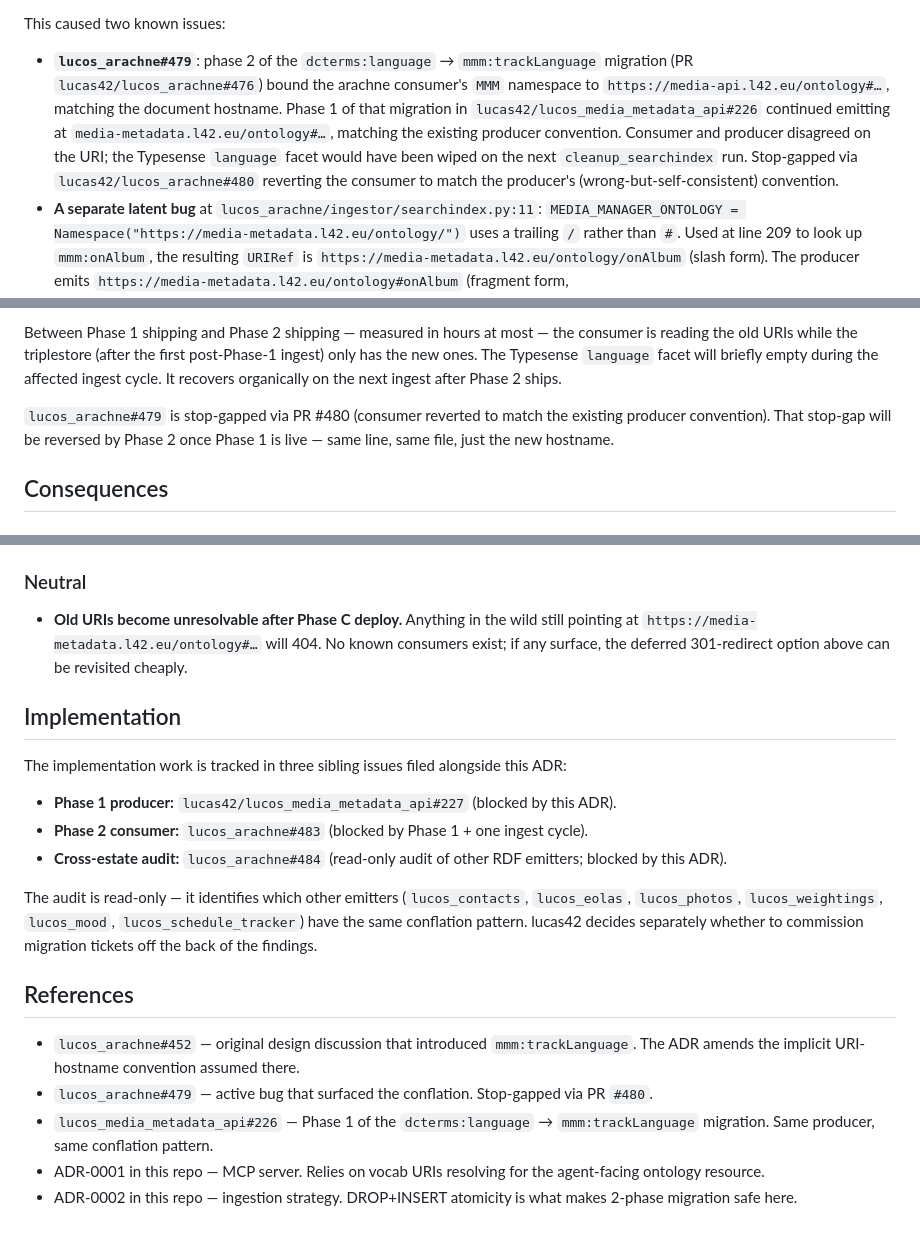
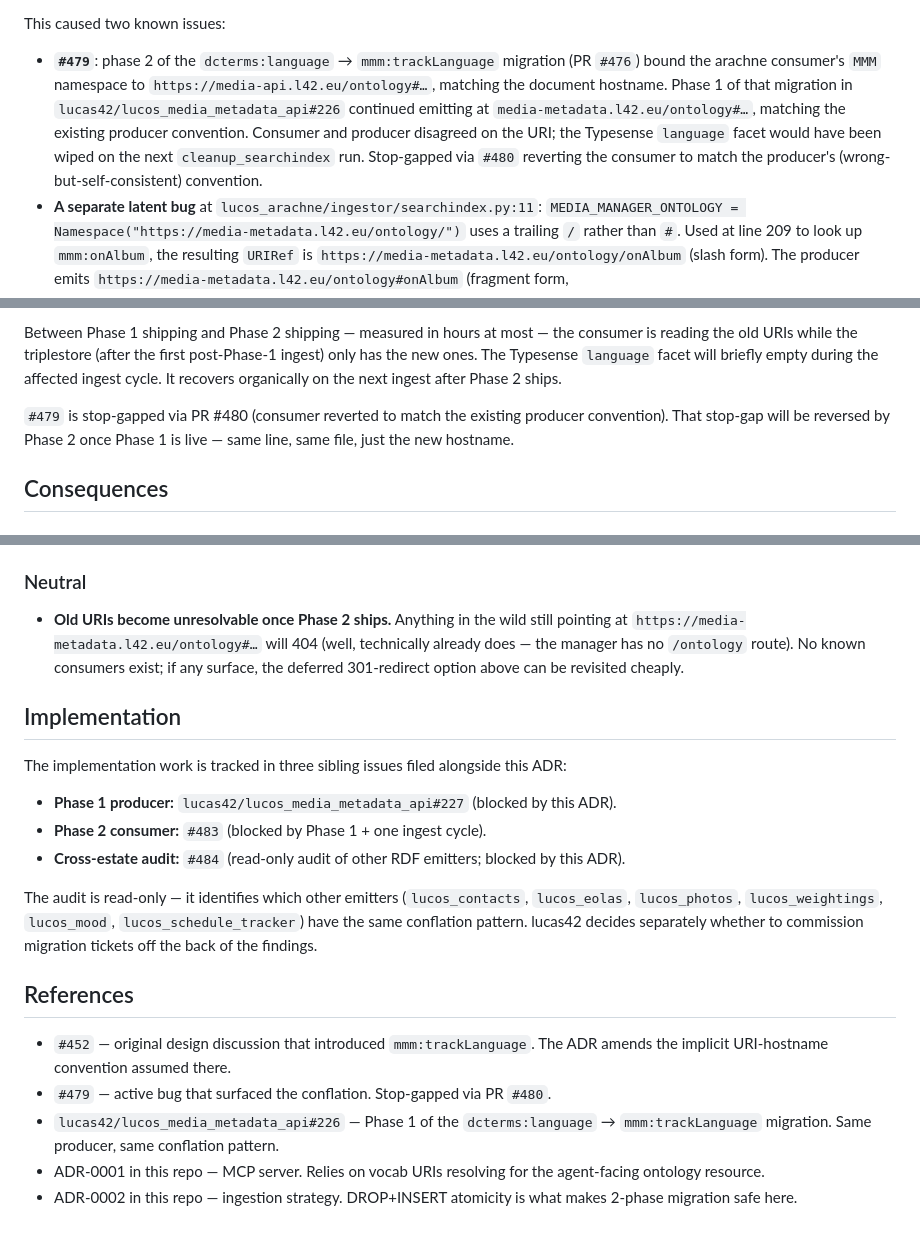
Before and after one commit to lucas42/lucos_arachne, a Markdown page: docs/adr/0003-vocabulary-vs-resource-uris.md, 3 parts joined by grey strips. GitHub-like rendering.

Commit message:
Address PR review: fix issue-reference formats and stale 'Phase C' wording
- Strip 'lucas42/' prefix from same-repo lucos_arachne references; add
  it to the cross-repo lucos_media_metadata_api#226 reference in the
  Refs section.
- Replace 'after Phase C deploy' with 'once Phase 2 ships' in the
  Neutral consequence — the rejected 3-phase plan still appears under
  Alternatives Considered (intentional historical record).

Refs #482

```diff
--- a/docs/adr/0003-vocabulary-vs-resource-uris.md
+++ b/docs/adr/0003-vocabulary-vs-resource-uris.md
@@ -24,7 +24,7 @@ The bug is that this same variable was also used when constructing vocabulary UR
 
 This caused two known issues:
 
-- **`lucos_arachne#479`**: phase 2 of the `dcterms:language` → `mmm:trackLanguage` migration (PR `lucas42/lucos_arachne#476`) bound the arachne consumer's `MMM` namespace to `https://media-api.l42.eu/ontology#…`, matching the document hostname. Phase 1 of that migration in `lucas42/lucos_media_metadata_api#226` continued emitting at `media-metadata.l42.eu/ontology#…`, matching the existing producer convention. Consumer and producer disagreed on the URI; the Typesense `language` facet would have been wiped on the next `cleanup_searchindex` run. Stop-gapped via `lucas42/lucos_arachne#480` reverting the consumer to match the producer's (wrong-but-self-consistent) convention.
+- **`#479`**: phase 2 of the `dcterms:language` → `mmm:trackLanguage` migration (PR `#476`) bound the arachne consumer's `MMM` namespace to `https://media-api.l42.eu/ontology#…`, matching the document hostname. Phase 1 of that migration in `lucas42/lucos_media_metadata_api#226` continued emitting at `media-metadata.l42.eu/ontology#…`, matching the existing producer convention. Consumer and producer disagreed on the URI; the Typesense `language` facet would have been wiped on the next `cleanup_searchindex` run. Stop-gapped via `#480` reverting the consumer to match the producer's (wrong-but-self-consistent) convention.
 - **A separate latent bug** at `lucos_arachne/ingestor/searchindex.py:11`: `MEDIA_MANAGER_ONTOLOGY = Namespace("https://media-metadata.l42.eu/ontology/")` uses a trailing `/` rather than `#`. Used at line 209 to look up `mmm:onAlbum`, the resulting `URIRef` is `https://media-metadata.l42.eu/ontology/onAlbum` (slash form). The producer emits `https://media-metadata.l42.eu/ontology#onAlbum` (fragment form, `lucos_media_metadata_api/rdfgen/rdf.go:56`). rdflib doesn't bridge the two string forms, so `onAlbum` reads have been silently returning nothing on `main` since the constant was introduced.
 
 Both bugs share a root cause: the producer's vocabulary URIs were never anchored to a hostname that anyone could expect to resolve. Once that anchoring is wrong, consumer code can drift in any direction and nobody notices until a query returns zero results.
@@ -76,7 +76,7 @@ Deferred. No identified concrete consumer of old URIs exists today: the internal
 
 Between Phase 1 shipping and Phase 2 shipping — measured in hours at most — the consumer is reading the old URIs while the triplestore (after the first post-Phase-1 ingest) only has the new ones. The Typesense `language` facet will briefly empty during the affected ingest cycle. It recovers organically on the next ingest after Phase 2 ships.
 
-`lucos_arachne#479` is stop-gapped via PR #480 (consumer reverted to match the existing producer convention). That stop-gap will be reversed by Phase 2 once Phase 1 is live — same line, same file, just the new hostname.
+`#479` is stop-gapped via PR #480 (consumer reverted to match the existing producer convention). That stop-gap will be reversed by Phase 2 once Phase 1 is live — same line, same file, just the new hostname.
 
 ## Consequences
 
@@ -95,22 +95,22 @@ Between Phase 1 shipping and Phase 2 shipping — measured in hours at most —
 
 ### Neutral
 
-- **Old URIs become unresolvable after Phase C deploy.** Anything in the wild still pointing at `https://media-metadata.l42.eu/ontology#…` will 404. No known consumers exist; if any surface, the deferred 301-redirect option above can be revisited cheaply.
+- **Old URIs become unresolvable once Phase 2 ships.** Anything in the wild still pointing at `https://media-metadata.l42.eu/ontology#…` will 404 (well, technically already does — the manager has no `/ontology` route). No known consumers exist; if any surface, the deferred 301-redirect option above can be revisited cheaply.
 
 ## Implementation
 
 The implementation work is tracked in three sibling issues filed alongside this ADR:
 
 - **Phase 1 producer:** `lucas42/lucos_media_metadata_api#227` (blocked by this ADR).
-- **Phase 2 consumer:** `lucos_arachne#483` (blocked by Phase 1 + one ingest cycle).
-- **Cross-estate audit:** `lucos_arachne#484` (read-only audit of other RDF emitters; blocked by this ADR).
+- **Phase 2 consumer:** `#483` (blocked by Phase 1 + one ingest cycle).
+- **Cross-estate audit:** `#484` (read-only audit of other RDF emitters; blocked by this ADR).
 
 The audit is read-only — it identifies which other emitters (`lucos_contacts`, `lucos_eolas`, `lucos_photos`, `lucos_weightings`, `lucos_mood`, `lucos_schedule_tracker`) have the same conflation pattern. lucas42 decides separately whether to commission migration tickets off the back of the findings.
 
 ## References
 
-- `lucos_arachne#452` — original design discussion that introduced `mmm:trackLanguage`. The ADR amends the implicit URI-hostname convention assumed there.
-- `lucos_arachne#479` — active bug that surfaced the conflation. Stop-gapped via PR `#480`.
-- `lucos_media_metadata_api#226` — Phase 1 of the `dcterms:language` → `mmm:trackLanguage` migration. Same producer, same conflation pattern.
+- `#452` — original design discussion that introduced `mmm:trackLanguage`. The ADR amends the implicit URI-hostname convention assumed there.
+- `#479` — active bug that surfaced the conflation. Stop-gapped via PR `#480`.
+- `lucas42/lucos_media_metadata_api#226` — Phase 1 of the `dcterms:language` → `mmm:trackLanguage` migration. Same producer, same conflation pattern.
 - ADR-0001 in this repo — MCP server. Relies on vocab URIs resolving for the agent-facing ontology resource.
 - ADR-0002 in this repo — ingestion strategy. DROP+INSERT atomicity is what makes 2-phase migration safe here.
```
